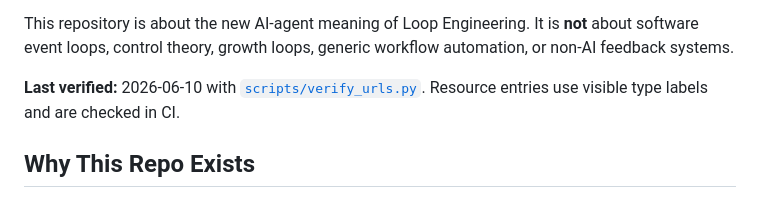
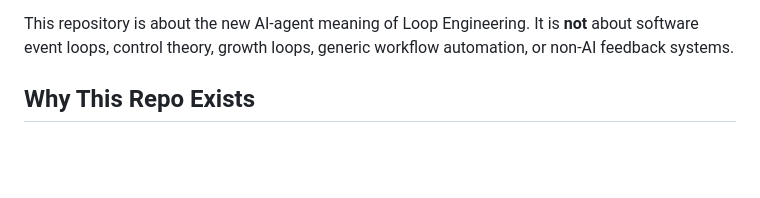
Before and after one commit to ChaoYue0307/awesome-loop-engineering, a Markdown page: README.md, the part around the change. GitHub-like rendering; blank space fills up the shorter version.

Commit message:
Refine README presentation

```diff
--- a/README.md
+++ b/README.md
@@ -23,8 +23,6 @@
 Loop Engineering is the emerging AI and coding-agent practice of moving from manually prompting agents turn by turn to designing loops that do the prompting for you. A loop discovers work, hands it to one or more agents, checks the result, records state, decides what should happen next, and runs again on a cadence or until a verifiable goal is reached.
 
 This repository is about the new AI-agent meaning of Loop Engineering. It is **not** about software event loops, control theory, growth loops, generic workflow automation, or non-AI feedback systems.
-
-**Last verified:** 2026-06-10 with [`scripts/verify_urls.py`](scripts/verify_urls.py). Resource entries use visible type labels and are checked in CI.
 
 ## Why This Repo Exists
 
```
